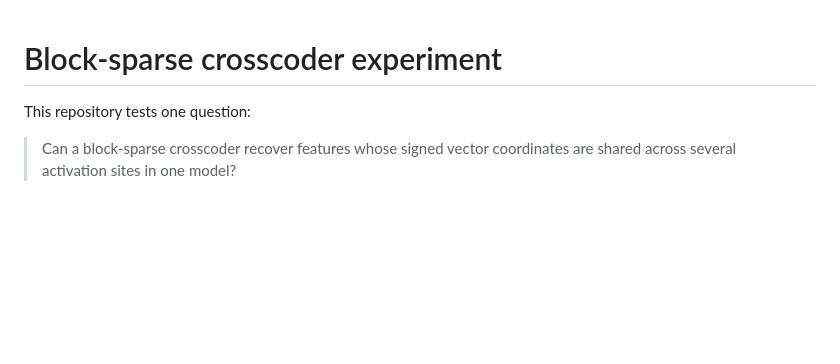
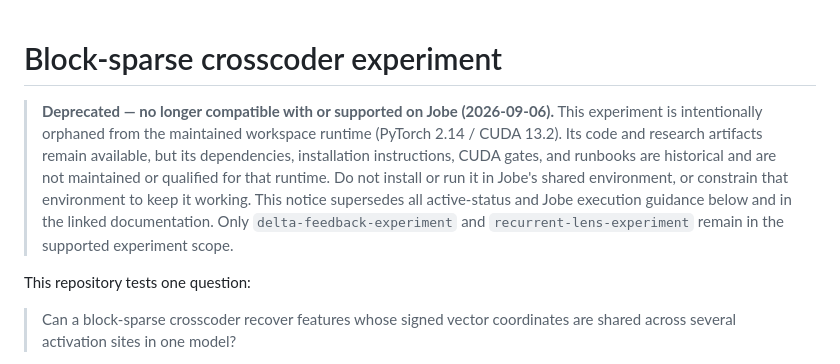
Before and after one commit to a9lim/block-crosscoder-experiment, a Markdown page: README.md, the part around the change. GitHub-like rendering; blank space fills up the shorter version.

Commit message:
Deprecate experiment and retire Jobe runtime support

```diff
--- a/README.md
+++ b/README.md
@@ -1,4 +1,14 @@
 # Block-sparse crosscoder experiment
+
+> **Deprecated — no longer compatible with or supported on Jobe (2026-09-06).**
+> This experiment is intentionally orphaned from the maintained workspace runtime
+> (PyTorch 2.14 / CUDA 13.2). Its code and research artifacts remain available,
+> but its dependencies, installation instructions, CUDA gates, and runbooks are
+> historical and are not maintained or qualified for that runtime. Do not install
+> or run it in Jobe's shared environment, or constrain that environment to keep
+> it working. This notice supersedes all active-status and Jobe execution
+> guidance below and in the linked documentation. Only `delta-feedback-experiment`
+> and `recurrent-lens-experiment` remain in the supported experiment scope.
 
 This repository tests one question:
 
```
Also changed, not shown: AGENTS.md (+10 -0 lines).
